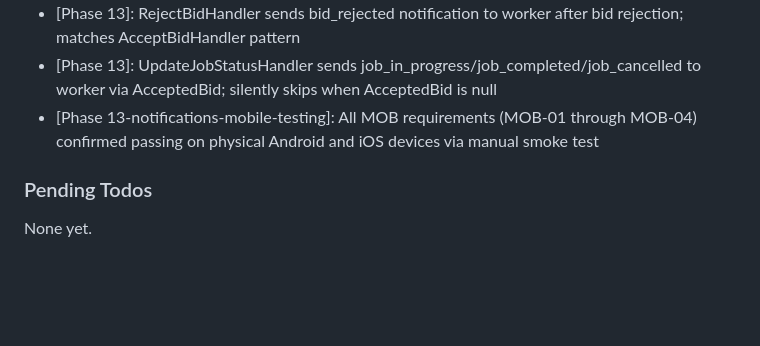
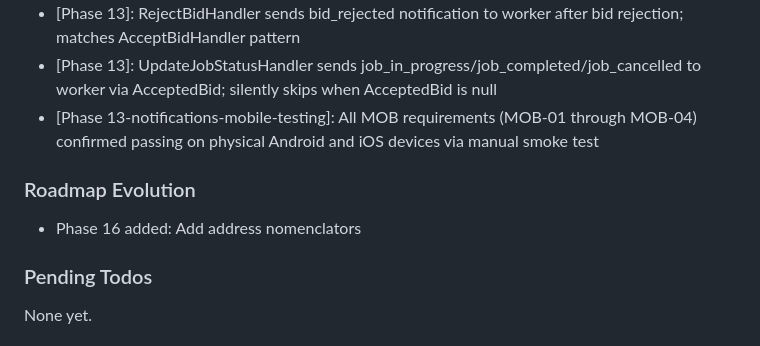
Before and after one commit to zet93/handylink, a Markdown page: .planning/STATE.md, the part around the change. GitHub-like rendering; blank space fills up the shorter version.

```diff
--- a/.planning/STATE.md
+++ b/.planning/STATE.md
@@ -80,6 +80,10 @@ Recent decisions affecting current work:
 - [Phase 13]: UpdateJobStatusHandler sends job_in_progress/job_completed/job_cancelled to worker via AcceptedBid; silently skips when AcceptedBid is null
 - [Phase 13-notifications-mobile-testing]: All MOB requirements (MOB-01 through MOB-04) confirmed passing on physical Android and iOS devices via manual smoke test
 
+### Roadmap Evolution
+
+- Phase 16 added: Add address nomenclators
+
 ### Pending Todos
 
 None yet.
```
Also changed, not shown: .planning/ROADMAP.md (+11 -0 lines).
